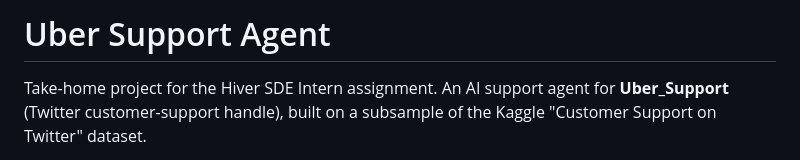
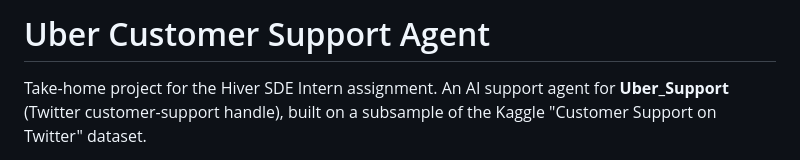
Before and after one commit to Saranyadharani/Uber-Support-Agent, a Markdown page: README.md, the part around the change. GitHub-like rendering.

Commit message:
Rename project from Uber Support to Uber Customer Support

```diff
--- a/README.md
+++ b/README.md
@@ -1,4 +1,4 @@
-# Uber Support Agent
+# Uber Customer Support Agent
 
 Take-home project for the Hiver SDE Intern assignment.
 An AI support agent for **Uber_Support** (Twitter customer-support handle),
```
